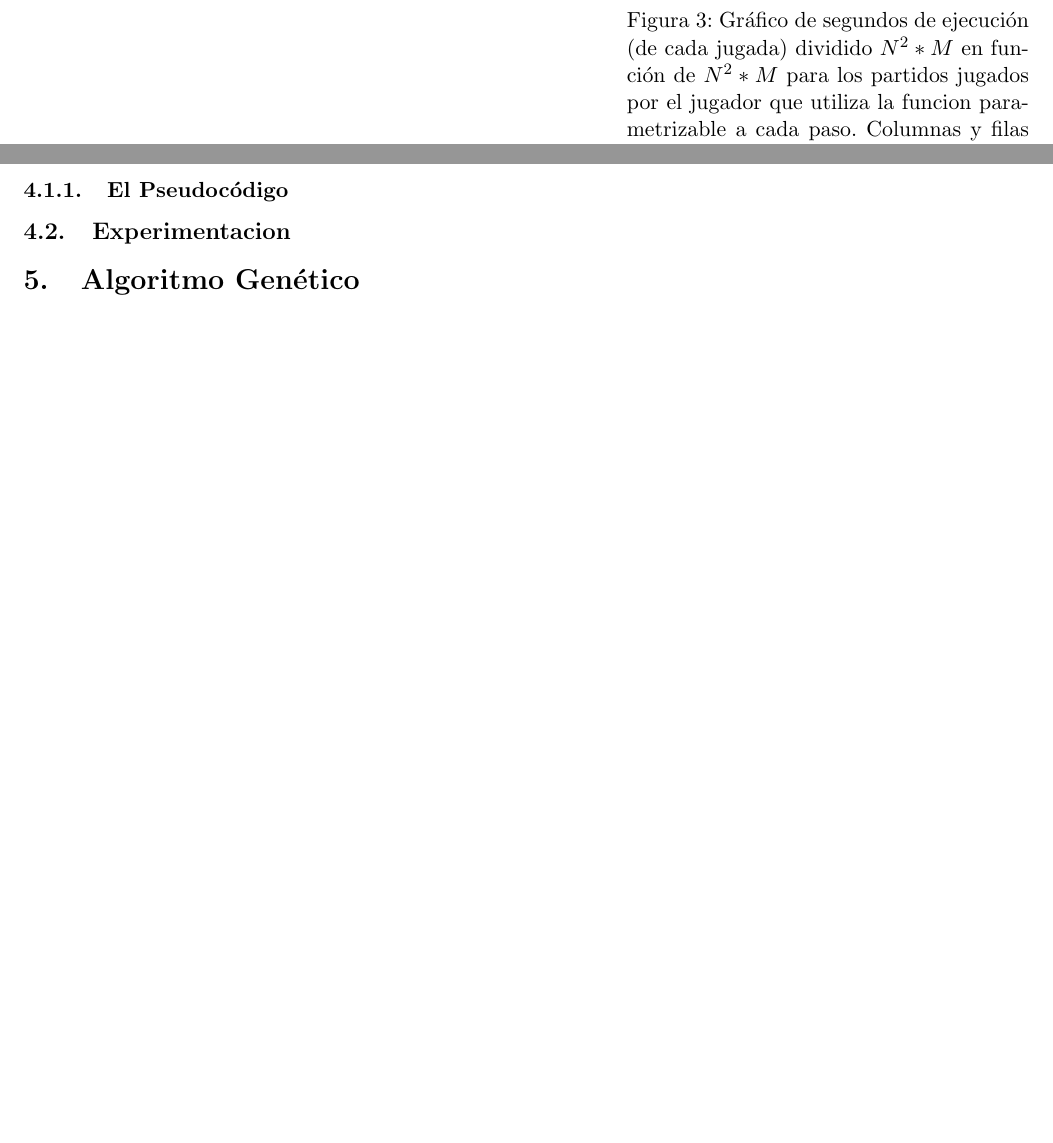
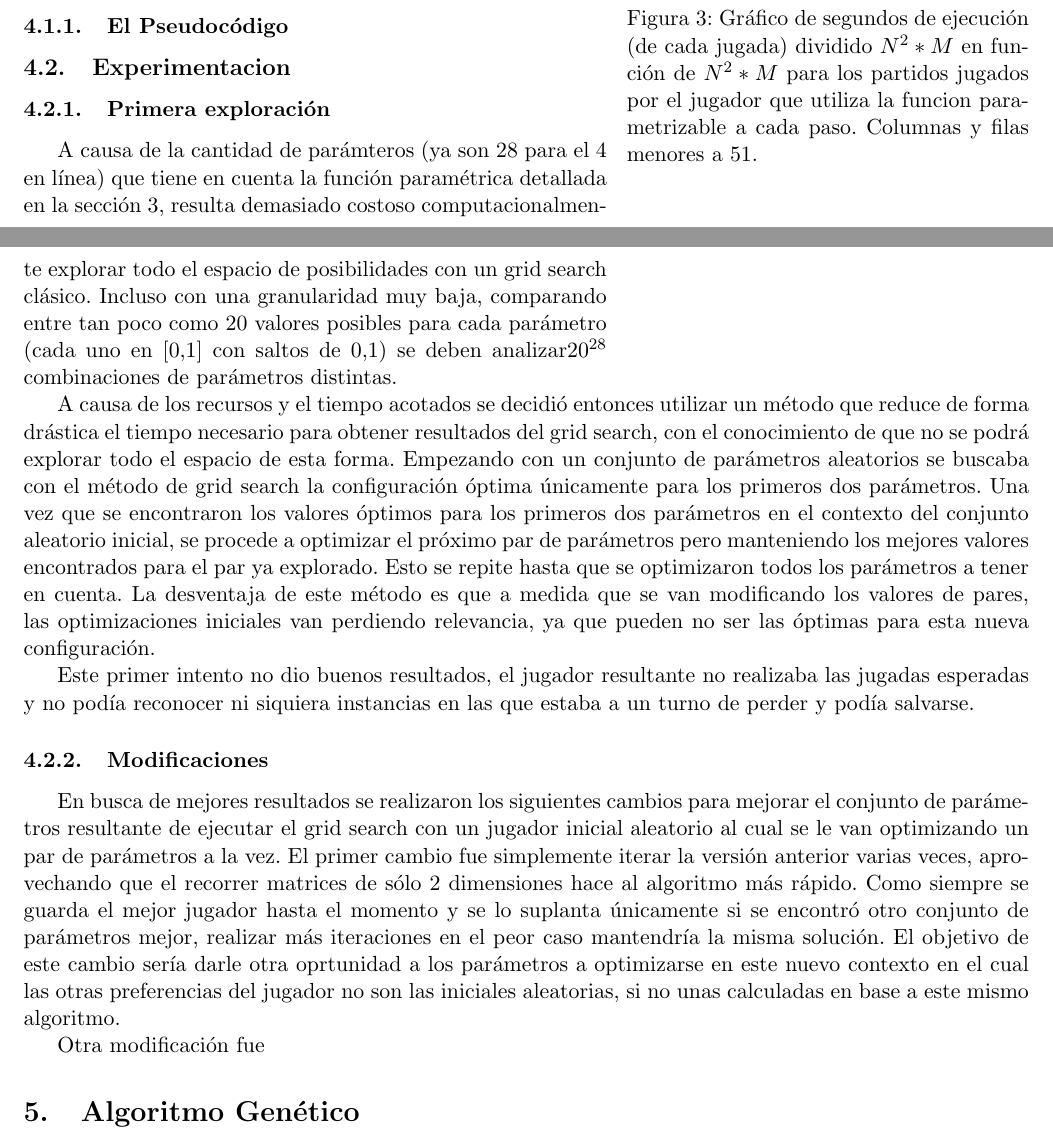
Before and after one commit to LucasSom/Algo3-TP3, a LaTeX document (Informe/TP3.tex): two parts of pages 8 and 9 of 17 before the commit and two parts of pages 8 and 9 of 18 after it, joined at a grey line, cut so that both start at the same text, the shorter picture padded with empty space. Compiled offline with pdfLaTeX.

Commit message:
principio de experimentacion 3a

```diff
--- a/Informe/TP3.tex
+++ b/Informe/TP3.tex
@@ -375,7 +375,24 @@ Podemos ver en el gráfico de la Figura 3, que los resultados siguen siendo los
 
 
 
+
+
 \subsection{Experimentacion}
+
+\subsubsection{Primera exploración}
+
+A causa de la cantidad de parámteros (ya son 28 para el 4 en línea) que tiene en cuenta la función paramétrica detallada en la sección 3, resulta demasiado costoso computacionalmente explorar todo el espacio de posibilidades con un grid search clásico. Incluso  con una granularidad muy baja, comparando entre tan poco como 20 valores posibles para cada parámetro (cada uno en [0,1] con saltos de 0,1) se deben analizar$ 20^{28}$ combinaciones de parámetros distintas.
+
+A causa de los recursos y el tiempo acotados se decidió entonces utilizar un método que reduce de forma drástica el tiempo necesario para obtener resultados del grid search, con el conocimiento de que no se podrá explorar todo el espacio de esta forma. Empezando con un conjunto de parámetros aleatorios se buscaba con el método de grid search la configuración óptima únicamente para los primeros dos parámetros. Una vez que se encontraron los valores óptimos para los primeros dos parámetros en el contexto del conjunto aleatorio inicial, se procede a optimizar el próximo par de parámetros pero manteniendo los mejores valores encontrados para el par ya explorado. Esto se repite hasta que se optimizaron todos los parámetros a tener en cuenta. La desventaja de este método es que a medida que se van modificando los valores de pares, las optimizaciones iniciales van perdiendo relevancia, ya que pueden no ser las óptimas para esta nueva configuración.
+
+Este primer intento no dio buenos resultados, el jugador resultante no realizaba las jugadas esperadas y no podía reconocer ni siquiera instancias en las que estaba a un turno de perder y podía salvarse.
+
+
+\subsubsection{Modificaciones}
+
+En busca de mejores resultados se realizaron los siguientes cambios para mejorar el conjunto de parámetros resultante de ejecutar el grid search con un jugador inicial aleatorio al cual se le van optimizando un par de parámetros a la vez. El primer cambio fue simplemente iterar la versión anterior varias veces, aprovechando que el recorrer matrices de sólo 2 dimensiones hace al algoritmo más rápido. Como siempre se guarda el mejor jugador hasta el momento y se lo suplanta únicamente si se encontró otro conjunto de parámetros mejor, realizar más iteraciones en el peor caso mantendría la misma solución. El objetivo de este cambio sería darle otra oprtunidad a los parámetros a optimizarse en este nuevo contexto en el cual las otras preferencias del jugador no son las iniciales aleatorias, si no unas calculadas en base a este mismo algoritmo.
+
+Otra modificación fue
 
 
 
```
Also changed, not shown: Informe/TP3.pdf, 1 other file.
